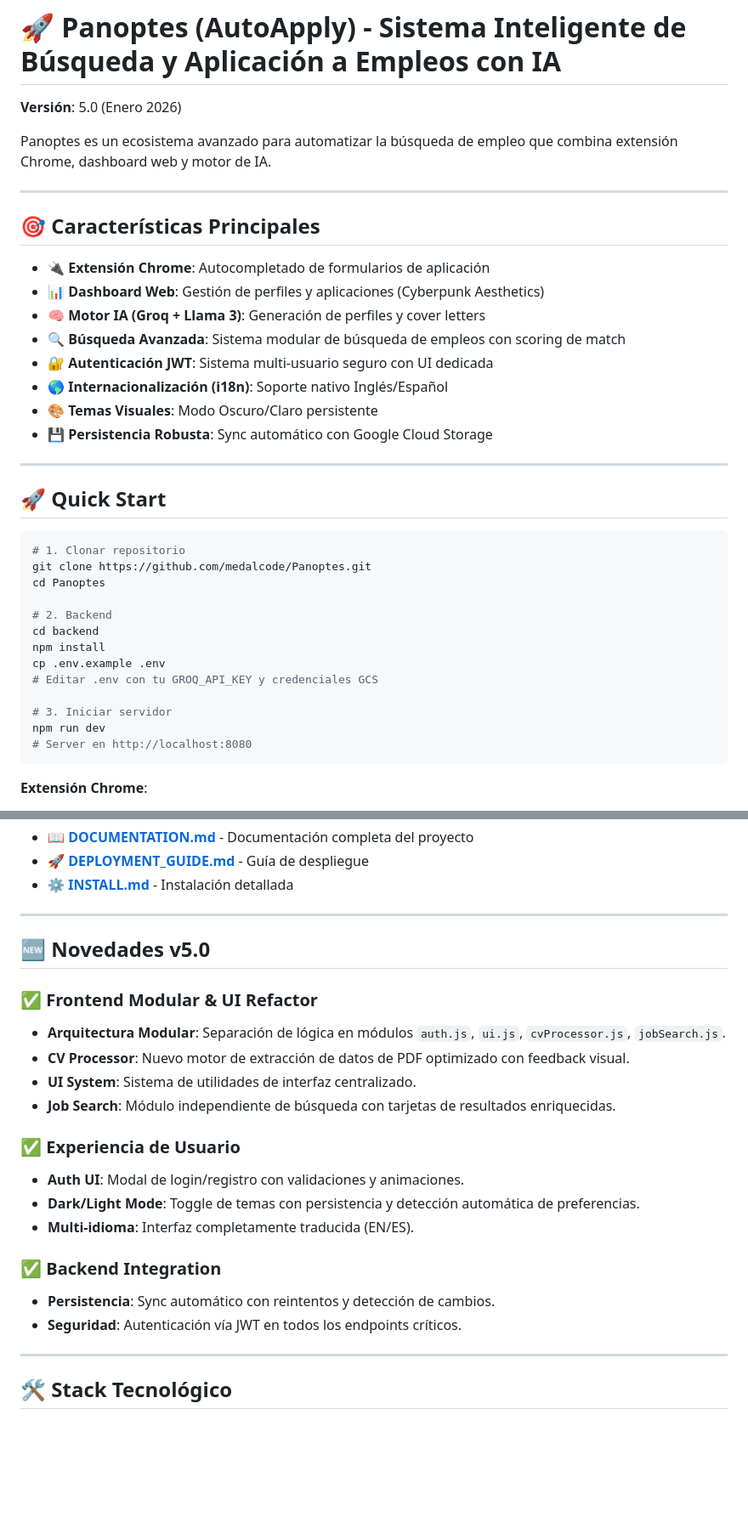
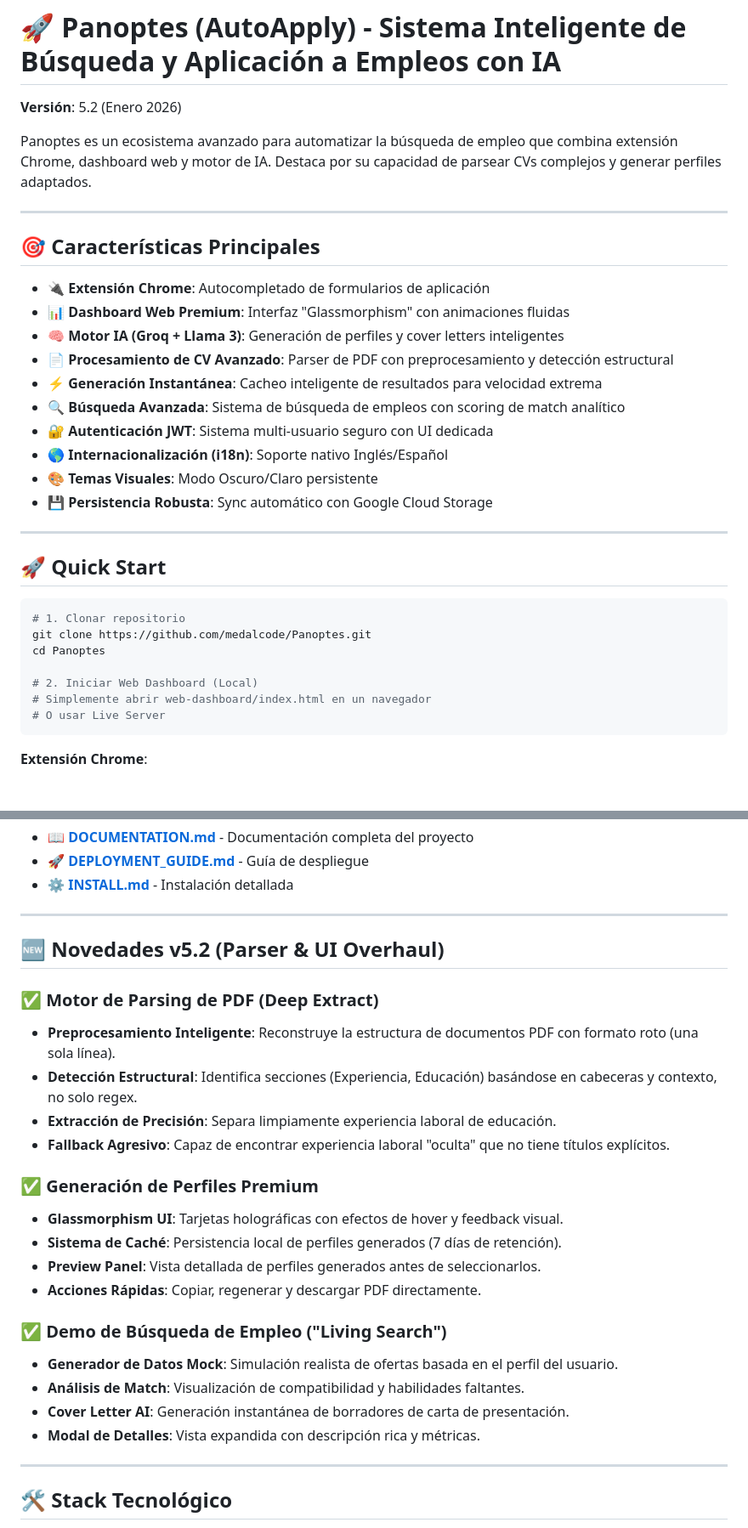
Before and after one commit to Medalcode/Pathwise, a Markdown page: README.md, 2 parts joined by grey strips. Shown at 85% size. GitHub-like rendering; blank space fills up the shorter version.

Commit message:
docs: Update README for v5.2 release
Features added in this release cycle (Steps 1-4):
- Robust PDF Parser with structural detection and preprocessing.
- Premium Profile Generation UI with caching and preview.
- Realistic Job Search Demo with AI Cover Letter generation.
- Full UI modernization with glassmorphism design system.

This completes the core user journey overhaul.

````diff
--- a/README.md
+++ b/README.md
@@ -1,17 +1,19 @@
 # 🚀 Panoptes (AutoApply) - Sistema Inteligente de Búsqueda y Aplicación a Empleos con IA
 
-**Versión**: 5.0 (Enero 2026)
+**Versión**: 5.2 (Enero 2026)
 
-Panoptes es un ecosistema avanzado para automatizar la búsqueda de empleo que combina extensión Chrome, dashboard web y motor de IA.
+Panoptes es un ecosistema avanzado para automatizar la búsqueda de empleo que combina extensión Chrome, dashboard web y motor de IA. Destaca por su capacidad de parsear CVs complejos y generar perfiles adaptados.
 
 ---
 
 ## 🎯 Características Principales
 
 - 🔌 **Extensión Chrome**: Autocompletado de formularios de aplicación
-- 📊 **Dashboard Web**: Gestión de perfiles y aplicaciones (Cyberpunk Aesthetics)
-- 🧠 **Motor IA (Groq + Llama 3)**: Generación de perfiles y cover letters
-- 🔍 **Búsqueda Avanzada**: Sistema modular de búsqueda de empleos con scoring de match
+- 📊 **Dashboard Web Premium**: Interfaz "Glassmorphism" con animaciones fluidas
+- 🧠 **Motor IA (Groq + Llama 3)**: Generación de perfiles y cover letters inteligentes
+- 📄 **Procesamiento de CV Avanzado**: Parser de PDF con preprocesamiento y detección estructural
+- ⚡ **Generación Instantánea**: Cacheo inteligente de resultados para velocidad extrema
+- 🔍 **Búsqueda Avanzada**: Sistema de búsqueda de empleos con scoring de match analítico
 - 🔐 **Autenticación JWT**: Sistema multi-usuario seguro con UI dedicada
 - 🌎 **Internacionalización (i18n)**: Soporte nativo Inglés/Español
 - 🎨 **Temas Visuales**: Modo Oscuro/Claro persistente
@@ -26,15 +28,9 @@ Panoptes es un ecosistema avanzado para automatizar la búsqueda de empleo que c
 git clone https://github.com/medalcode/Panoptes.git
 cd Panoptes
 
-# 2. Backend
-cd backend
-npm install
-cp .env.example .env
-# Editar .env con tu GROQ_API_KEY y credenciales GCS
-
-# 3. Iniciar servidor
-npm run dev
-# Server en http://localhost:8080
+# 2. Iniciar Web Dashboard (Local)
+# Simplemente abrir web-dashboard/index.html en un navegador
+# O usar Live Server
 ```
 
 **Extensión Chrome**:
@@ -53,25 +49,28 @@ npm run dev
 
 ---
 
-## 🆕 Novedades v5.0
+## 🆕 Novedades v5.2 (Parser & UI Overhaul)
 
-### ✅ Frontend Modular & UI Refactor
+### ✅ Motor de Parsing de PDF (Deep Extract)
 
-- **Arquitectura Modular**: Separación de lógica en módulos `auth.js`, `ui.js`, `cvProcessor.js`, `jobSearch.js`.
-- **CV Processor**: Nuevo motor de extracción de datos de PDF optimizado con feedback visual.
-- **UI System**: Sistema de utilidades de interfaz centralizado.
-- **Job Search**: Módulo independiente de búsqueda con tarjetas de resultados enriquecidas.
+- **Preprocesamiento Inteligente**: Reconstruye la estructura de documentos PDF con formato roto (una sola línea).
+- **Detección Estructural**: Identifica secciones (Experiencia, Educación) basándose en cabeceras y contexto, no solo regex.
+- **Extracción de Precisión**: Separa limpiamente experiencia laboral de educación.
+- **Fallback Agresivo**: Capaz de encontrar experiencia laboral "oculta" que no tiene títulos explícitos.
 
-### ✅ Experiencia de Usuario
+### ✅ Generación de Perfiles Premium
 
-- **Auth UI**: Modal de login/registro con validaciones y animaciones.
-- **Dark/Light Mode**: Toggle de temas con persistencia y detección automática de preferencias.
-- **Multi-idioma**: Interfaz completamente traducida (EN/ES).
+- **Glassmorphism UI**: Tarjetas holográficas con efectos de hover y feedback visual.
+- **Sistema de Caché**: Persistencia local de perfiles generados (7 días de retención).
+- **Preview Panel**: Vista detallada de perfiles generados antes de seleccionarlos.
+- **Acciones Rápidas**: Copiar, regenerar y descargar PDF directamente.
 
-### ✅ Backend Integration
+### ✅ Demo de Búsqueda de Empleo ("Living Search")
 
-- **Persistencia**: Sync automático con reintentos y detección de cambios.
-- **Seguridad**: Autenticación vía JWT en todos los endpoints críticos.
+- **Generador de Datos Mock**: Simulación realista de ofertas basada en el perfil del usuario.
+- **Análisis de Match**: Visualización de compatibilidad y habilidades faltantes.
+- **Cover Letter AI**: Generación instantánea de borradores de carta de presentación.
+- **Modal de Detalles**: Vista expandida con descripción rica y métricas.
 
 ---
 
````
Also changed, not shown: other parts of README.md (+1 -26 lines).
